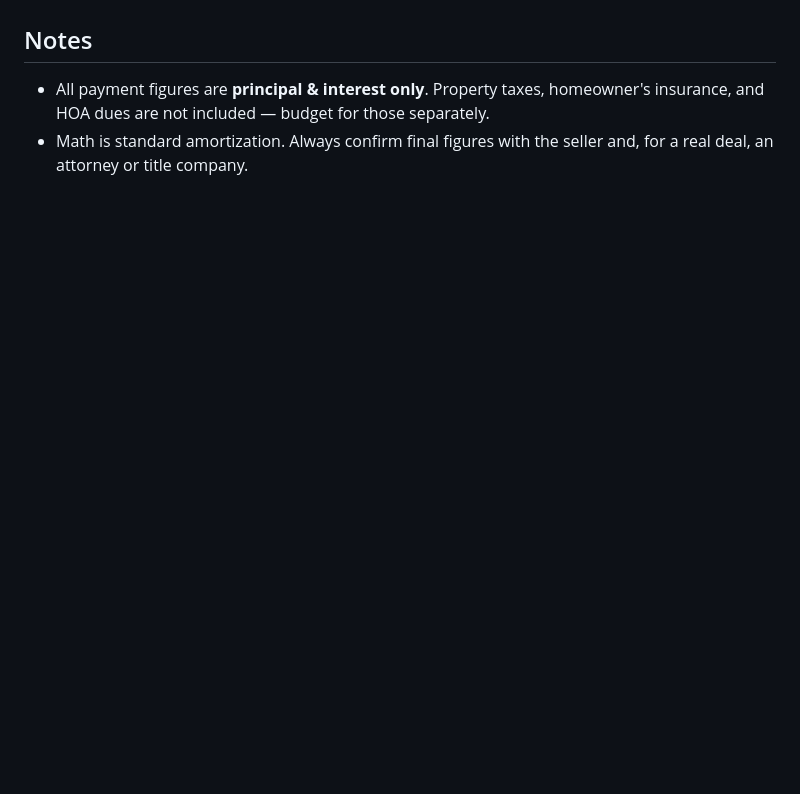
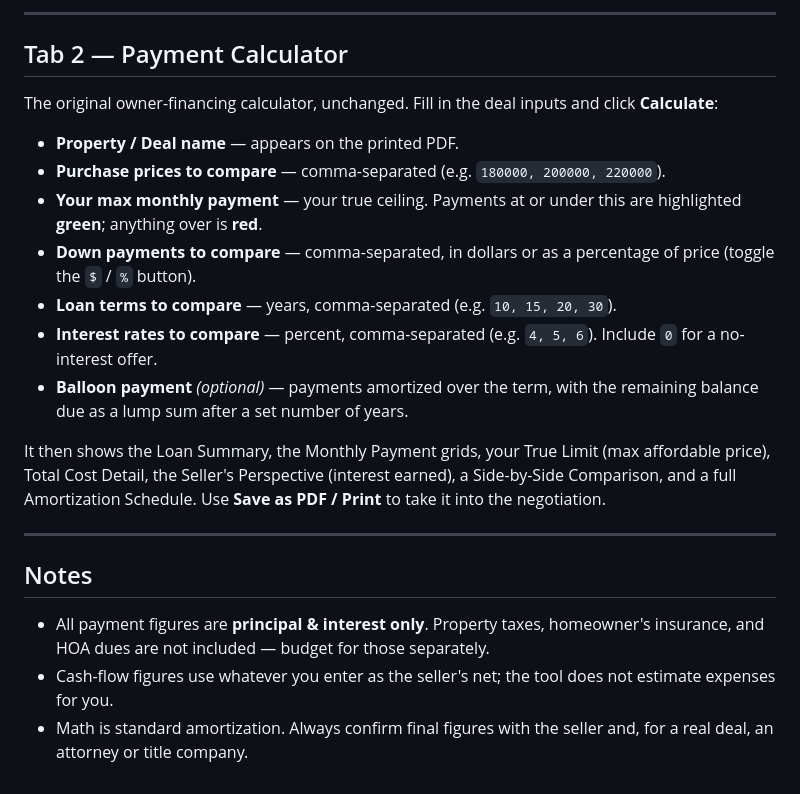
Before and after one commit to ajenksss/Loan-app, a Markdown page: README.md, the part around one of its changes. Drawn GitHub-style; blank space fills up the shorter version.

Commit message:
Update README to cover Deal Structurer tab

```diff
--- a/README.md
+++ b/README.md
@@ -50,8 +78,36 @@ conversation knowing your true limit and which terms actually work for you.
+---
+
+## Tab 2 — Payment Calculator
+
+The original owner-financing calculator, unchanged. Fill in the deal inputs and
+click **Calculate**:
+
+- **Property / Deal name** — appears on the printed PDF.
+- **Purchase prices to compare** — comma-separated (e.g. `180000, 200000,
+  220000`).
+- **Your max monthly payment** — your true ceiling. Payments at or under this
+  are highlighted **green**; anything over is **red**.
+- **Down payments to compare** — comma-separated, in dollars or as a percentage
+  of price (toggle the `$` / `%` button).
+- **Loan terms to compare** — years, comma-separated (e.g. `10, 15, 20, 30`).
+- **Interest rates to compare** — percent, comma-separated (e.g. `4, 5, 6`).
+  Include `0` for a no-interest offer.
+- **Balloon payment** *(optional)* — payments amortized over the term, with the
+  remaining balance due as a lump sum after a set number of years.
+
+It then shows the Loan Summary, the Monthly Payment grids, your True Limit (max
+affordable price), Total Cost Detail, the Seller's Perspective (interest
+earned), a Side-by-Side Comparison, and a full Amortization Schedule. Use **Save
+as PDF / Print** to take it into the negotiation.
+
+---
 
 ## Notes
 
 - All payment figures are **principal & interest only**. Property taxes,
   homeowner's insurance, and HOA dues are not included — budget for those
   separately.
+- Cash-flow figures use whatever you enter as the seller's net; the tool does
+  not estimate expenses for you.
 - Math is standard amortization. Always confirm final figures with the seller
   and, for a real deal, an attorney or title company.
```
Also changed, not shown: other parts of README.md (+72 -44 lines).
